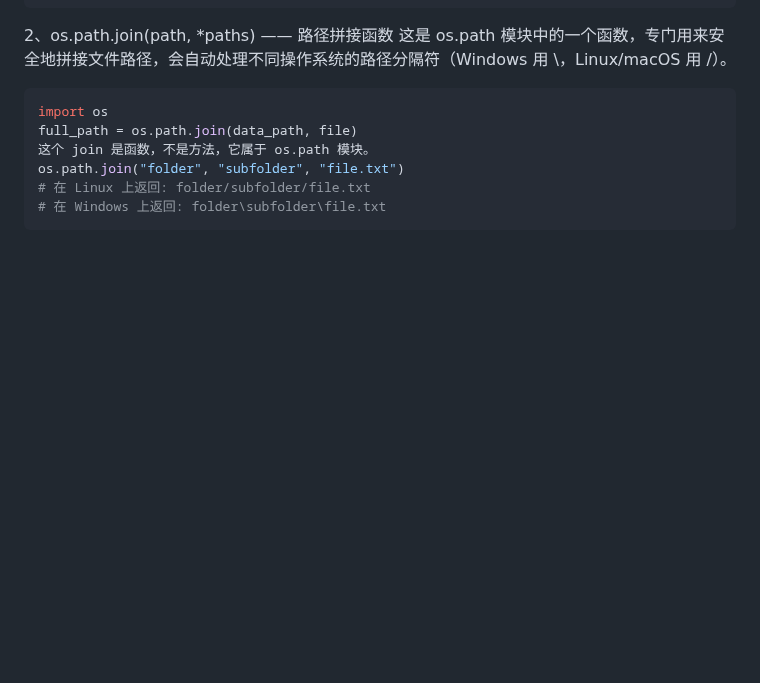
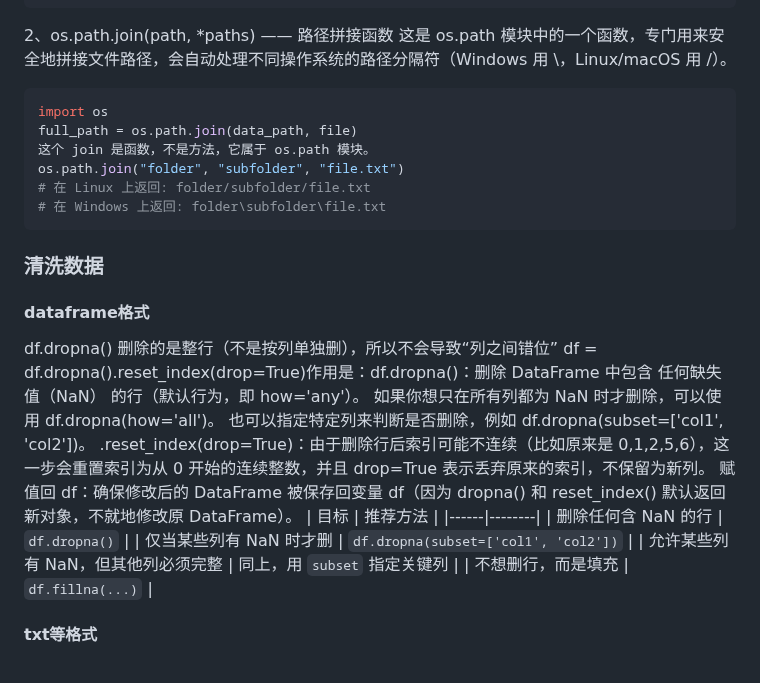
Before and after one commit to Masterlvov/Chem_summary, a Markdown page: battery_work/python/python学习笔记.md, the part around the change. GitHub-like rendering; blank space fills up the shorter version.

````diff
--- a/battery_work/python/python学习笔记.md
+++ b/battery_work/python/python学习笔记.md
@@ -97,3 +97,23 @@ os.path.join("folder", "subfolder", "file.txt")
 # 在 Linux 上返回: folder/subfolder/file.txt
 # 在 Windows 上返回: folder\subfolder\file.txt
 ```
+### 清洗数据
+
+#### dataframe格式
+
+df.dropna() 删除的是整行（不是按列单独删），所以不会导致“列之间错位”
+df = df.dropna().reset_index(drop=True)作用是：df.dropna()：删除 DataFrame 中包含 任何缺失值（NaN） 的行（默认行为，即 how='any'）。
+如果你想只在所有列都为 NaN 时才删除，可以使用 df.dropna(how='all')。
+也可以指定特定列来判断是否删除，例如 df.dropna(subset=['col1', 'col2'])。
+.reset_index(drop=True)：由于删除行后索引可能不连续（比如原来是 0,1,2,5,6），这一步会重置索引为从 0 开始的连续整数，并且 drop=True 表示丢弃原来的索引，不保留为新列。
+赋值回 df：确保修改后的 DataFrame 被保存回变量 df（因为 dropna() 和 reset_index() 默认返回新对象，不就地修改原 DataFrame）。
+| 目标 | 推荐方法 |
+|------|--------|
+| 删除任何含 NaN 的行 | `df.dropna()` |
+| 仅当某些列有 NaN 时才删 | `df.dropna(subset=['col1', 'col2'])` |
+| 允许某些列有 NaN，但其他列必须完整 | 同上，用 `subset` 指定关键列 |
+| 不想删行，而是填充 | `df.fillna(...)` |
+
+#### txt等格式
+
+###
````
